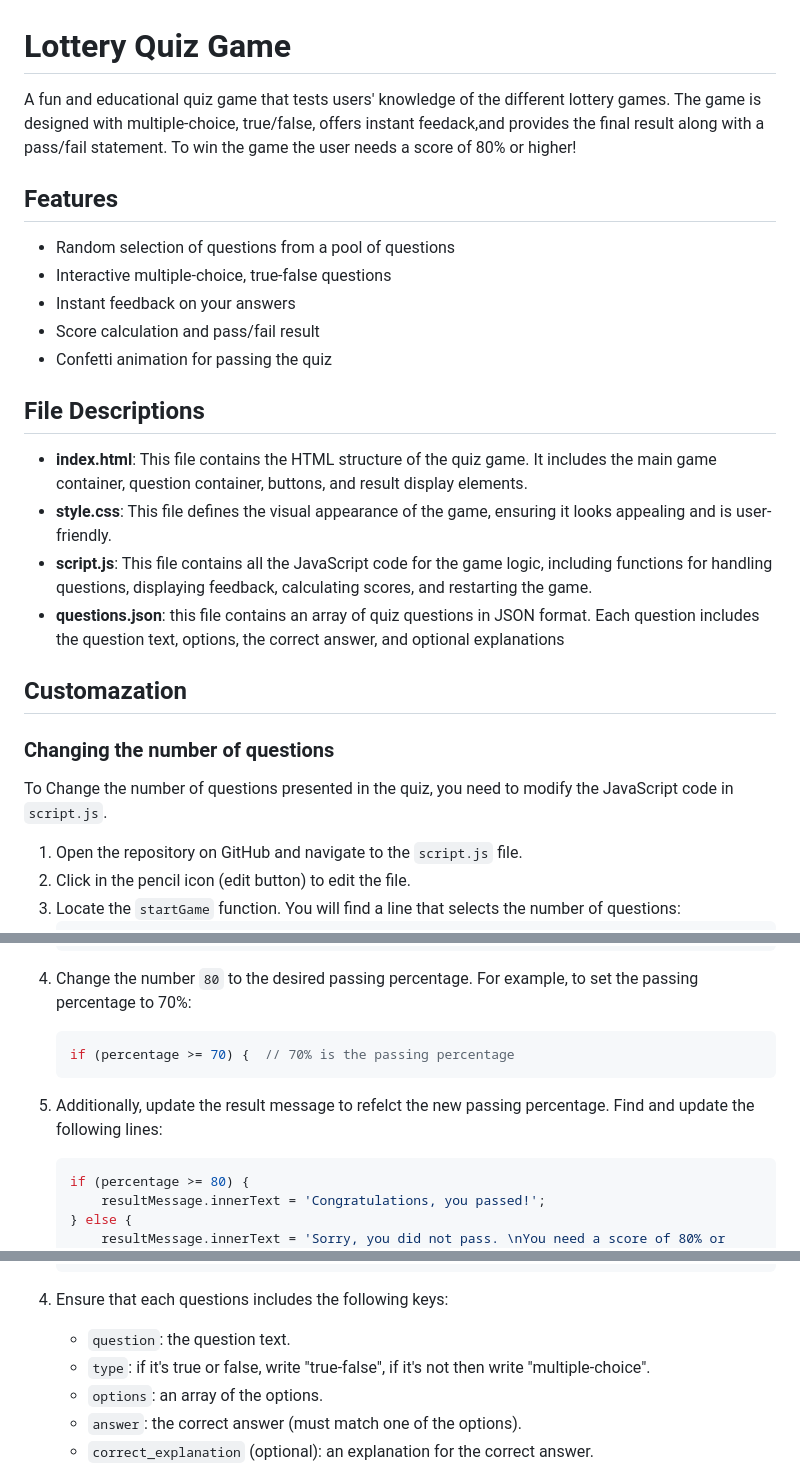
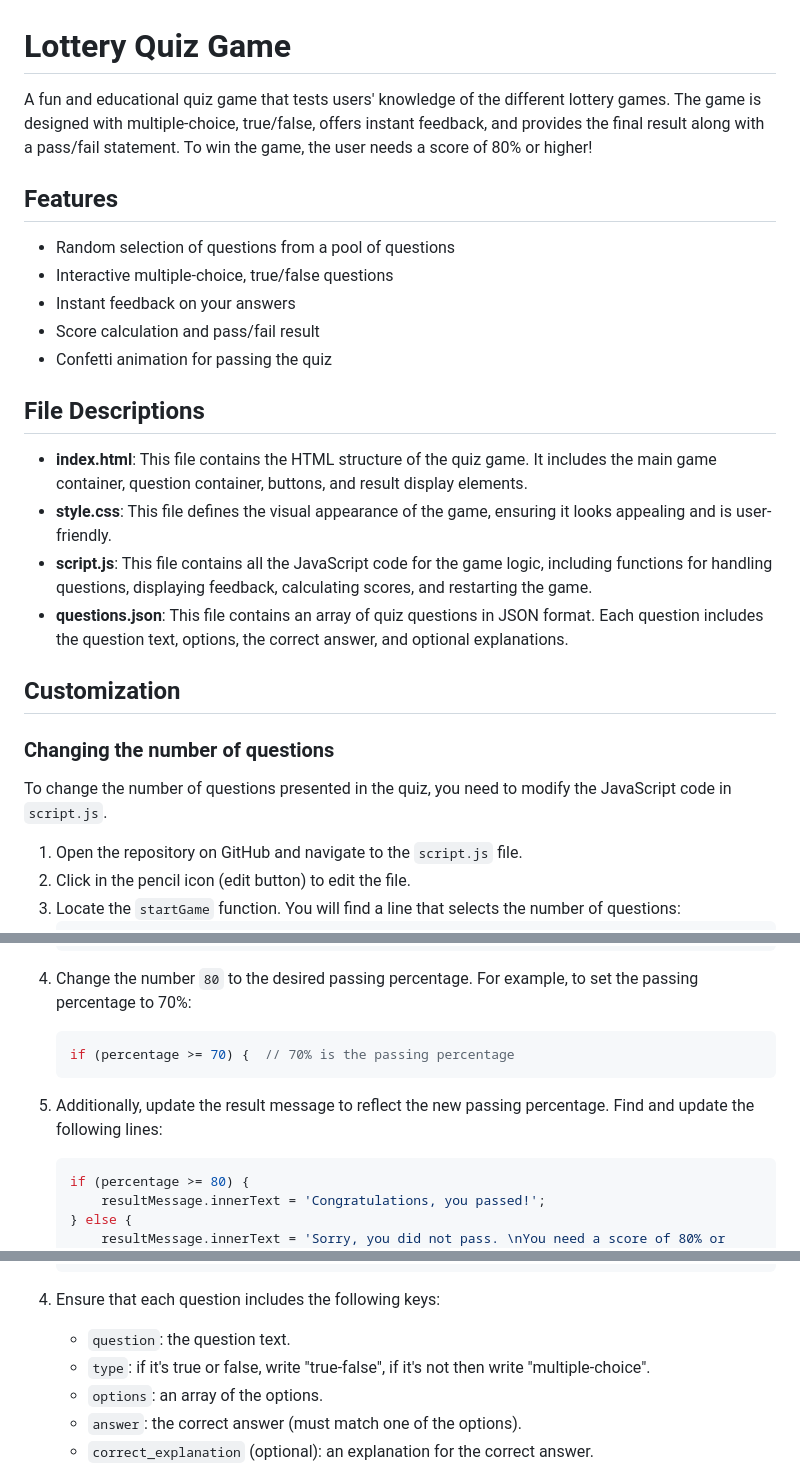
Before and after one commit to aalmeida-lottery/game, a Markdown page: README.md, 3 parts joined by grey strips. GitHub-like rendering.

````diff
--- a/README.md
+++ b/README.md
@@ -1,11 +1,11 @@
 # Lottery Quiz Game
 
-A fun and educational quiz game that tests users' knowledge of the different lottery games. The game is designed with multiple-choice, true/false, offers instant feedack,and provides the final result along with a pass/fail statement. To win the game the user needs a score of 80% or higher!
+A fun and educational quiz game that tests users' knowledge of the different lottery games. The game is designed with multiple-choice, true/false, offers instant feedback, and provides the final result along with a pass/fail statement. To win the game, the user needs a score of 80% or higher!
 
 ## Features
 
 - Random selection of questions from a pool of questions
-- Interactive multiple-choice, true-false questions
+- Interactive multiple-choice, true/false questions
 - Instant feedback on your answers
 - Score calculation and pass/fail result
 - Confetti animation for passing the quiz
@@ -15,13 +15,13 @@ A fun and educational quiz game that tests users' knowledge of the different lot
 - **index.html**: This file contains the HTML structure of the quiz game. It includes the main game container, question container, buttons, and result display elements.
 - **style.css**: This file defines the visual appearance of the game, ensuring it looks appealing and is user-friendly.
 - **script.js**: This file contains all the JavaScript code for the game logic, including functions for handling questions, displaying feedback, calculating scores, and restarting the game.
-- **questions.json**: this file contains an array of quiz questions in JSON format. Each question includes the question text, options, the correct answer, and optional explanations
+- **questions.json**: This file contains an array of quiz questions in JSON format. Each question includes the question text, options, the correct answer, and optional explanations.
 
-## Customazation
+## Customization
 
 ### Changing the number of questions
 
-To Change the number of questions presented in the quiz, you need to modify the JavaScript code in `script.js`.
+To change the number of questions presented in the quiz, you need to modify the JavaScript code in `script.js`.
 
 1. Open the repository on GitHub and navigate to the `script.js` file.
 2. Click in the pencil icon (edit button) to edit the file.
@@ -49,7 +49,7 @@ To Change the number of questions presented in the quiz, you need to modify the
    if (percentage >= 70) {  // 70% is the passing percentage
    ```
 
-5. Additionally, update the result message to refelct the new passing percentage. Find and update the following lines:
+5. Additionally, update the result message to reflect the new passing percentage. Find and update the following lines:
    ```javascript
    if (percentage >= 80) {
        resultMessage.innerText = 'Congratulations, you passed!';
@@ -139,7 +139,7 @@ To add new questions to the quiz, follow these steps:
     }
    ]
    ```
-4. Ensure that each questions includes the following keys:
+4. Ensure that each question includes the following keys:
    - `question`: the question text.
    - `type`: if it's true or false, write "true-false", if it's not then write "multiple-choice".
    - `options`: an array of the options.
````
Also changed, not shown: other parts of README.md (+2 -2 lines).
